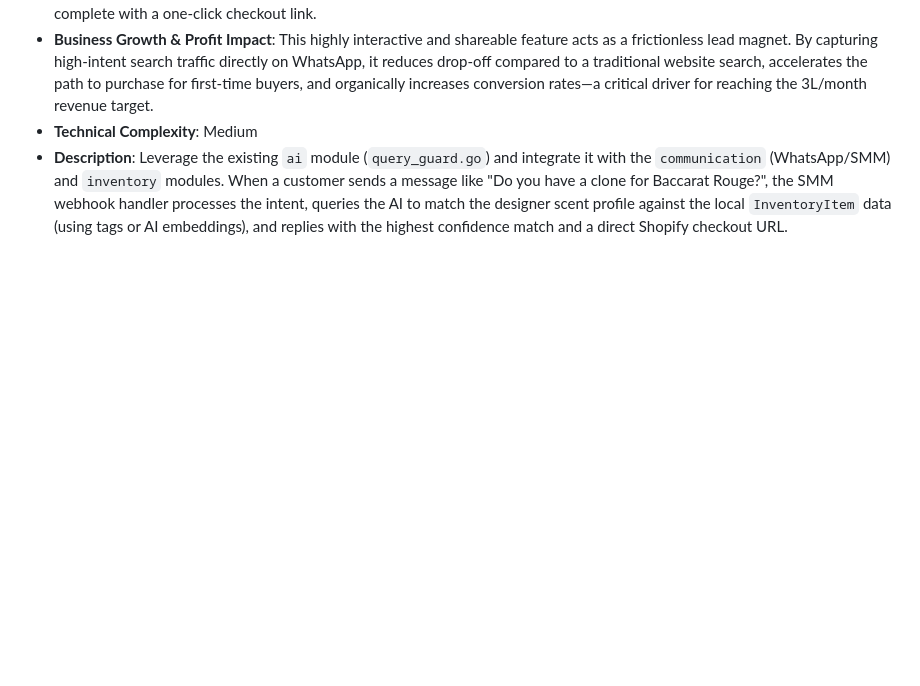
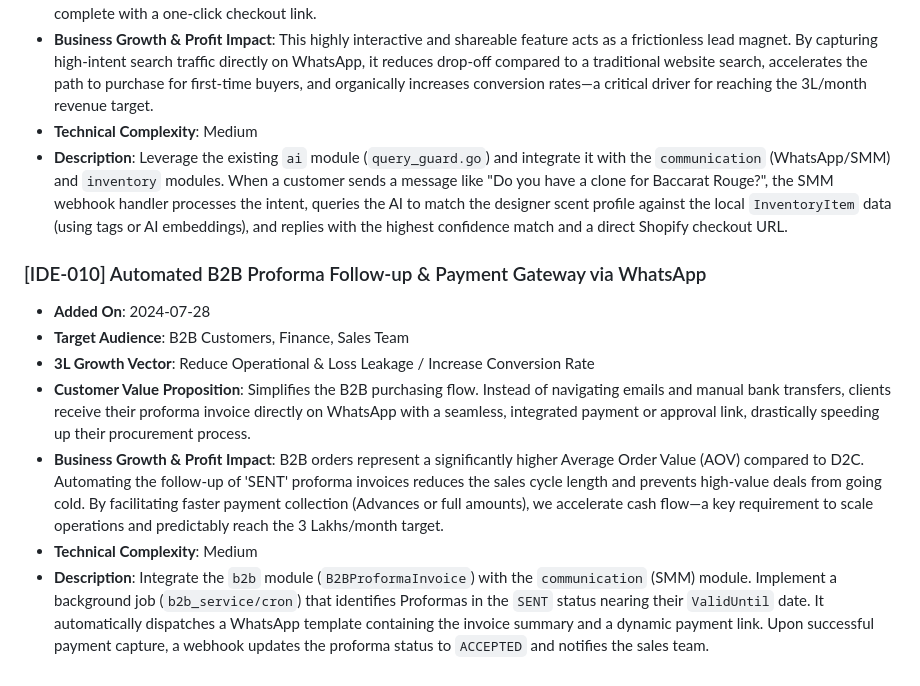
Before and after one commit to Millennial-Perfumer/mi-tech, a Markdown page: .jules/catalyst.md, the part around the change. GitHub-like rendering; blank space fills up the shorter version.

Commit message:
🚀 Catalyst: Propose B2B Proforma WhatsApp automation
Appended [IDE-010] to .jules/catalyst.md proposing an automated background job to send WhatsApp payment/approval links for 'SENT' B2B Proforma invoices nearing expiration. This feature aims to accelerate sales cycles, capture advance payments faster, and directly support the 3L/month revenue target by reducing leakage on high-AOV orders.

Co-authored-by: millennialperfumer-tech <266571043+millennialperfumer-tech@users.noreply.github.com>

```diff
--- a/.jules/catalyst.md
+++ b/.jules/catalyst.md
@@ -71,3 +71,12 @@
 * **Business Growth & Profit Impact**: This highly interactive and shareable feature acts as a frictionless lead magnet. By capturing high-intent search traffic directly on WhatsApp, it reduces drop-off compared to a traditional website search, accelerates the path to purchase for first-time buyers, and organically increases conversion rates—a critical driver for reaching the 3L/month revenue target.
 * **Technical Complexity**: Medium
 * **Description**: Leverage the existing `ai` module (`query_guard.go`) and integrate it with the `communication` (WhatsApp/SMM) and `inventory` modules. When a customer sends a message like "Do you have a clone for Baccarat Rouge?", the SMM webhook handler processes the intent, queries the AI to match the designer scent profile against the local `InventoryItem` data (using tags or AI embeddings), and replies with the highest confidence match and a direct Shopify checkout URL.
+
+### [IDE-010] Automated B2B Proforma Follow-up & Payment Gateway via WhatsApp
+* **Added On**: 2024-07-28
+* **Target Audience**: B2B Customers, Finance, Sales Team
+* **3L Growth Vector**: Reduce Operational & Loss Leakage / Increase Conversion Rate
+* **Customer Value Proposition**: Simplifies the B2B purchasing flow. Instead of navigating emails and manual bank transfers, clients receive their proforma invoice directly on WhatsApp with a seamless, integrated payment or approval link, drastically speeding up their procurement process.
+* **Business Growth & Profit Impact**: B2B orders represent a significantly higher Average Order Value (AOV) compared to D2C. Automating the follow-up of 'SENT' proforma invoices reduces the sales cycle length and prevents high-value deals from going cold. By facilitating faster payment collection (Advances or full amounts), we accelerate cash flow—a key requirement to scale operations and predictably reach the 3 Lakhs/month target.
+* **Technical Complexity**: Medium
+* **Description**: Integrate the `b2b` module (`B2BProformaInvoice`) with the `communication` (SMM) module. Implement a background job (`b2b_service/cron`) that identifies Proformas in the `SENT` status nearing their `ValidUntil` date. It automatically dispatches a WhatsApp template containing the invoice summary and a dynamic payment link. Upon successful payment capture, a webhook updates the proforma status to `ACCEPTED` and notifies the sales team.
```
